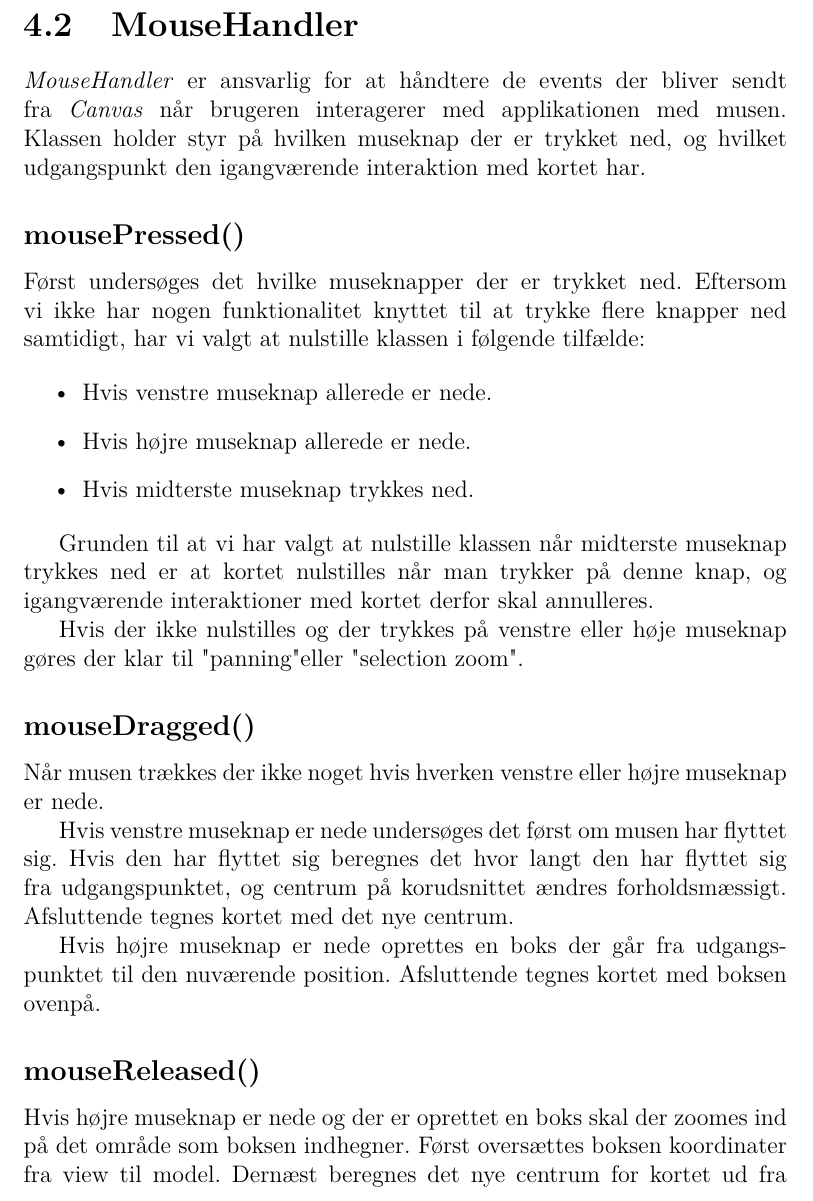
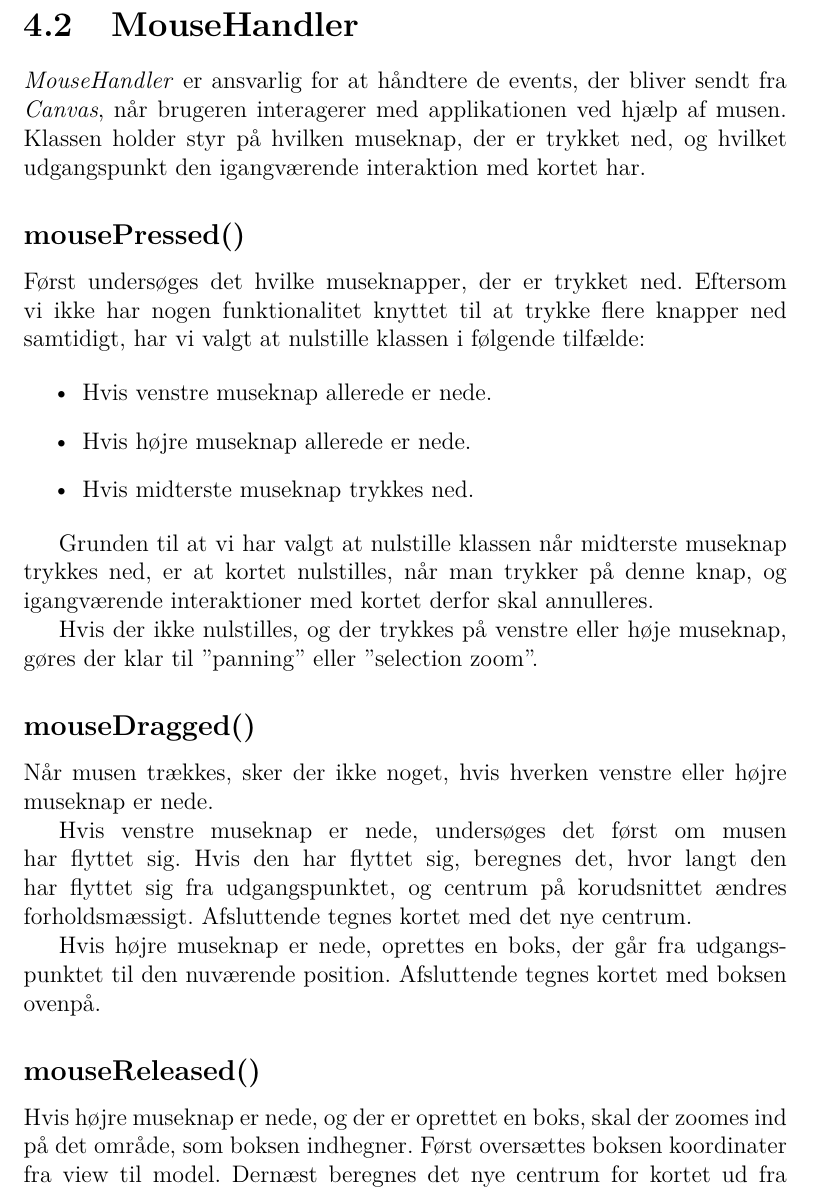
Before and after one commit to mywonderchild/ITU1aarsgruppeJ, a LaTeX book (Rapport/main.tex, which reads Rapport/Implementationsbeskrivelse/MouseHandler.tex): part of page 12 of 59, cut so that both start at the same text. Compiled offline with pdfLaTeX.

Commit message:
Rettet MouseHandler

```diff
--- a/Rapport/Implementationsbeskrivelse/MouseHandler.tex
+++ b/Rapport/Implementationsbeskrivelse/MouseHandler.tex
@@ -1,10 +1,8 @@
 \section{MouseHandler}
-
-\emph{MouseHandler} er ansvarlig for at håndtere de events der bliver sendt fra \emph{Canvas} når brugeren interagerer med applikationen med musen. Klassen holder styr på hvilken museknap der er trykket ned, og hvilket udgangspunkt den igangværende interaktion med kortet har.
+\emph{MouseHandler} er ansvarlig for at håndtere de events, der bliver sendt fra \emph{Canvas}, når brugeren interagerer med applikationen ved hjælp af musen. Klassen holder styr på hvilken museknap, der er trykket ned, og hvilket udgangspunkt den igangværende interaktion med kortet har.
 
 \subsection{mousePressed()}
-
-Først undersøges det hvilke museknapper der er trykket ned. Eftersom vi ikke har nogen funktionalitet knyttet til at trykke flere knapper ned samtidigt, har vi valgt at nulstille klassen i følgende tilfælde:
+Først undersøges det hvilke museknapper, der er trykket ned. Eftersom vi ikke har nogen funktionalitet knyttet til at trykke flere knapper ned samtidigt, har vi valgt at nulstille klassen i følgende tilfælde:
 
 \begin{itemize}
 	\item Hvis venstre museknap allerede er nede.
@@ -12,20 +10,18 @@ Først undersøges det hvilke museknapper der er trykket ned. Eftersom vi ikke h
 	\item Hvis midterste museknap trykkes ned.
 \end{itemize}
 
-Grunden til at vi har valgt at nulstille klassen når midterste museknap trykkes ned er at kortet nulstilles når man trykker på denne knap, og igangværende interaktioner med kortet derfor skal annulleres.
+Grunden til at vi har valgt at nulstille klassen når midterste museknap trykkes ned, er at kortet nulstilles, når man trykker på denne knap, og igangværende interaktioner med kortet derfor skal annulleres.
 
-Hvis der ikke nulstilles og der trykkes på venstre eller høje museknap gøres der klar til "panning" eller "selection zoom".
+Hvis der ikke nulstilles, og der trykkes på venstre eller høje museknap, gøres der klar til ''panning'' eller ''selection zoom''.
 
 \subsection{mouseDragged()}
+Når musen trækkes, sker der ikke noget, hvis hverken venstre eller højre museknap er nede.
 
-Når musen trækkes der ikke noget hvis hverken venstre eller højre museknap er nede.
+Hvis venstre museknap er nede, undersøges det først om musen har flyttet sig. Hvis den har flyttet sig, beregnes det, hvor langt den har flyttet sig fra udgangspunktet, og centrum på korudsnittet ændres forholdsmæssigt. Afsluttende tegnes kortet med det nye centrum.
 
-Hvis venstre museknap er nede undersøges det først om musen har flyttet sig. Hvis den har flyttet sig beregnes det hvor langt den har flyttet sig fra udgangspunktet, og centrum på korudsnittet ændres forholdsmæssigt. Afsluttende tegnes kortet med det nye centrum.
-
-Hvis højre museknap er nede oprettes en boks der går fra udgangspunktet til den nuværende position. Afsluttende tegnes kortet med boksen ovenpå.
+Hvis højre museknap er nede, oprettes en boks, der går fra udgangspunktet til den nuværende position. Afsluttende tegnes kortet med boksen ovenpå.
 
 \subsection{mouseReleased()}
+Hvis højre museknap er nede, og der er oprettet en boks, skal der zoomes ind på det område, som boksen indhegner. Først oversættes boksen koordinater fra view til model. Dernæst beregnes det nye centrum for kortet ud fra centrum af boksen. Endelig zoomes der ind afhængigt af, hvor lang den længste side af boksen er.
 
-Hvis højre museknap er nede og der er oprettet en boks skal der zoomes ind på det område som boksen indhegner. Først oversættes boksen koordinater fra view til model. Dernæst beregnes det nye centrum for kortet ud fra centrum af boksen. Endelig zoomes der ind afhængigt af hvor lang den længste side af boksen er.
-
-Uanset hvad nulstilles klassen når denne metode køres.
+Uanset hvad nulstilles klassen, når denne metode køres.
```
